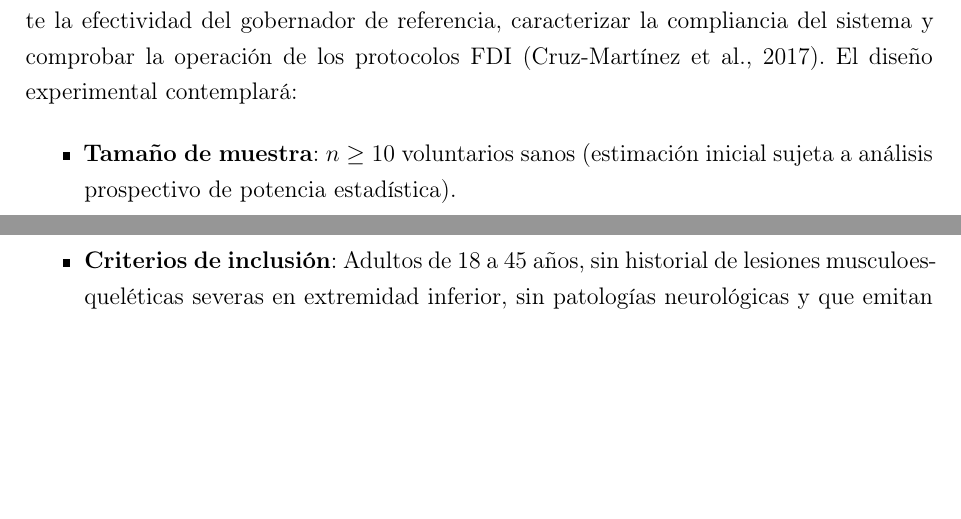
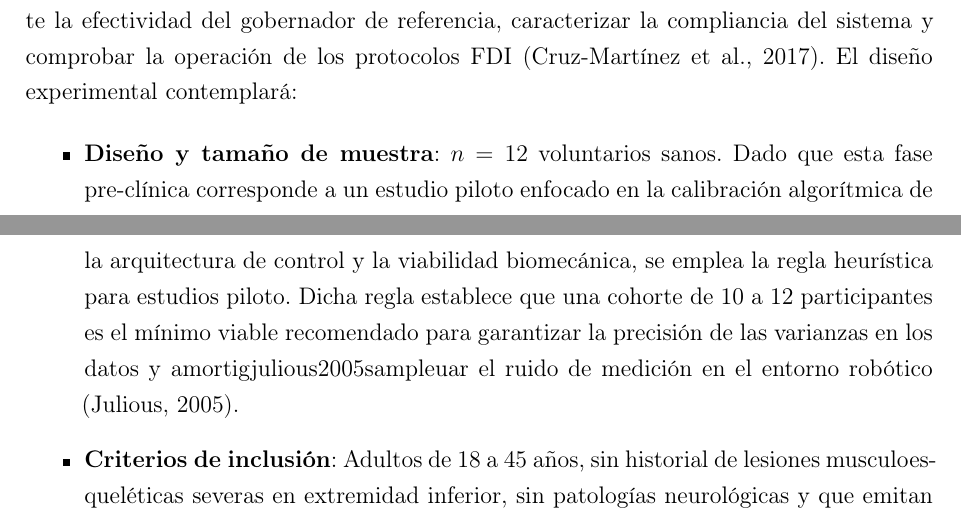
Before and after one commit to arliconar-ui/Jesus-protocolo, a LaTeX document (main.tex): two parts of pages 26 and 27 of 31 before the commit and two parts of pages 26 and 27 of 32 after it, joined at a grey line, cut so that both start at the same text, the shorter picture padded with empty space. Compiled offline with pdfLaTeX.

Commit message:
docs: update experimental sample size to 12 participants with supporting methodology and reference

```diff
--- a/main.tex
+++ b/main.tex
@@ -699,7 +699,7 @@ Previo a cualquier interacción humana, se ejecutará una validación algorítmi
 Superada la validación técnica, se realizarán pruebas controladas con voluntarios sanos bajo estricta supervisión. El objetivo de esta fase metodológica es verificar empíricamente la efectividad del gobernador de referencia, caracterizar la compliancia del sistema y comprobar la operación de los protocolos FDI \citep{cruz_methodology_2017}. El diseño experimental contemplará:
 
 \begin{itemize}
-    \item \textbf{Tamaño de muestra}: $n \geq 10$ voluntarios sanos (estimación inicial sujeta a análisis prospectivo de potencia estadística).
+    \item \textbf{Diseño y tamaño de muestra}: $n = 12$ voluntarios sanos. Dado que esta fase pre-clínica corresponde a un estudio piloto enfocado en la calibración algorítmica de la arquitectura de control y la viabilidad biomecánica, se emplea la regla heurística para estudios piloto. Dicha regla establece que una cohorte de 10 a 12 participantes es el mínimo viable recomendado para garantizar la precisión de las varianzas en los datos y amortigjulious2005sampleuar el ruido de medición en el entorno robótico \citep{julious2005sample}.
     \item \textbf{Criterios de inclusión}: Adultos de 18 a 45 años, sin historial de lesiones musculoesqueléticas severas en extremidad inferior, sin patologías neurológicas y que emitan firma de consentimiento informado.
     \item \textbf{Criterios de exclusión}: Embarazo, implantes ortopédicos o metálicos en el miembro inferior, osteoporosis severa o cualquier condición que contraindique el ejercicio pasivo asistido.
     \item \textbf{Métricas de evaluación}: Error máximo de seguimiento articular (°), suavidad de la trayectoria (métricas SPARC o Jerk normalizado), tiempos de latencia del anillo FDI ante umbrales de sobrecarga, y escala subjetiva de confort humano (EVA).
```
Also changed, not shown: main.tex (5 more changed lines).
